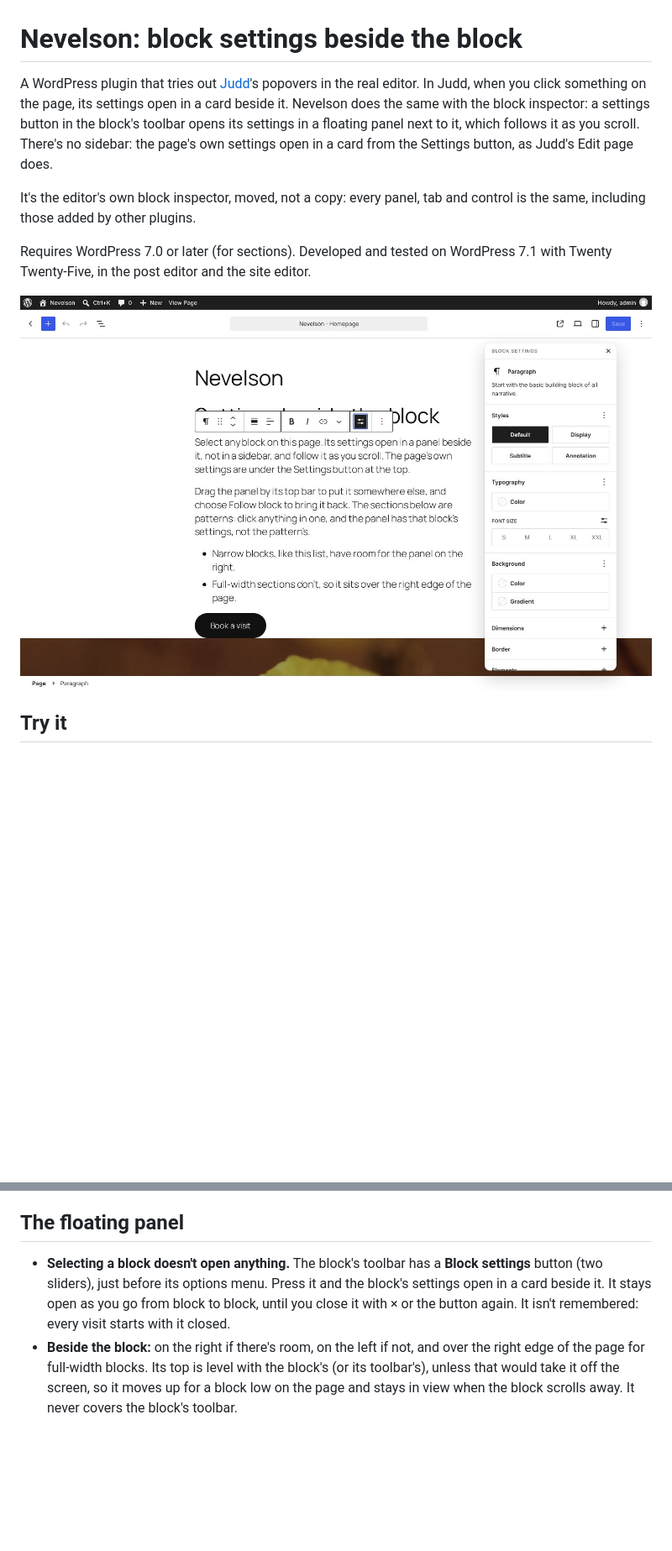
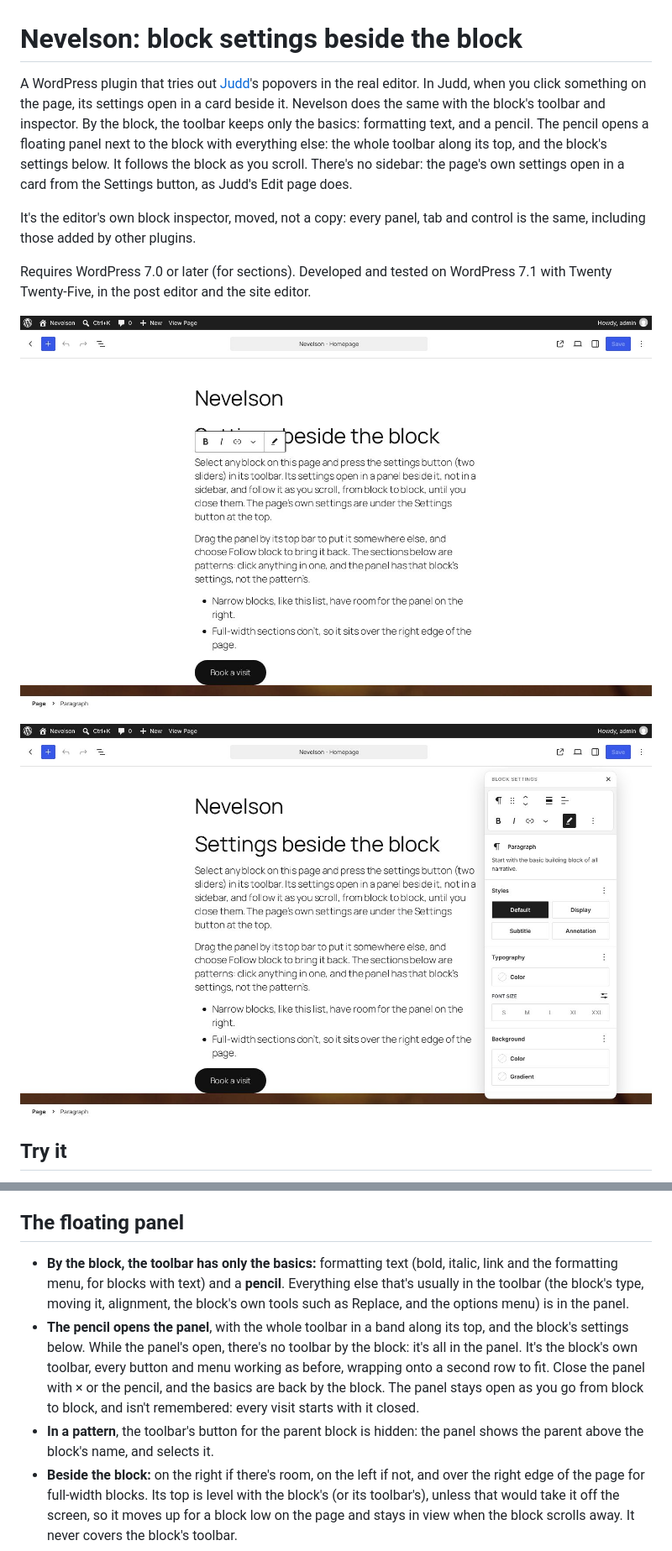
Before and after one commit to Automattic/site-editing-experiments, a Markdown page: nevelson/README.md, 2 parts joined by grey strips. Shown at 84% size. Drawn GitHub-style; pictures changed too: nevelson/docs/screenshots/00-basics.jpg (added), nevelson/docs/screenshots/01-beside.jpg; blank space fills up the shorter version.

```diff
--- a/nevelson/README.md
+++ b/nevelson/README.md
@@ -1,12 +1,14 @@
 # Nevelson: block settings beside the block
 
-A WordPress plugin that tries out [Judd](../judd/)'s popovers in the real editor. In Judd, when you click something on the page, its settings open in a card beside it. Nevelson does the same with the block inspector: a settings button in the block's toolbar opens its settings in a floating panel next to it, which follows it as you scroll. There's no sidebar: the page's own settings open in a card from the Settings button, as Judd's Edit page does.
+A WordPress plugin that tries out [Judd](../judd/)'s popovers in the real editor. In Judd, when you click something on the page, its settings open in a card beside it. Nevelson does the same with the block's toolbar and inspector. By the block, the toolbar keeps only the basics: formatting text, and a pencil. The pencil opens a floating panel next to the block with everything else: the whole toolbar along its top, and the block's settings below. It follows the block as you scroll. There's no sidebar: the page's own settings open in a card from the Settings button, as Judd's Edit page does.
 
 It's the editor's own block inspector, moved, not a copy: every panel, tab and control is the same, including those added by other plugins.
 
 Requires WordPress 7.0 or later (for sections). Developed and tested on WordPress 7.1 with Twenty Twenty-Five, in the post editor and the site editor.
 
-![A paragraph selected, with the settings button pressed in its toolbar: its settings in a white card to its right, with Styles, Typography and Background, and no sidebar](docs/screenshots/01-beside.jpg)
+![A paragraph selected, its toolbar down to bold, italic, link, more and a pencil](docs/screenshots/00-basics.jpg)
+
+![With the pencil pressed: a white card to the paragraph's right, the whole toolbar in a band along its top, and Styles, Typography and Background below; no toolbar by the block](docs/screenshots/01-beside.jpg)
 
 ## Try it
 
@@ -16,7 +18,9 @@ The link runs [`blueprint.json`](blueprint.json), which installs the plugin stra
 
 ## The floating panel
 
-- **Selecting a block doesn't open anything.** The block's toolbar has a **Block settings** button (two sliders), just before its options menu. Press it and the block's settings open in a card beside it. It stays open as you go from block to block, until you close it with × or the button again. It isn't remembered: every visit starts with it closed.
+- **By the block, the toolbar has only the basics:** formatting text (bold, italic, link and the formatting menu, for blocks with text) and a **pencil**. Everything else that's usually in the toolbar (the block's type, moving it, alignment, the block's own tools such as Replace, and the options menu) is in the panel.
+- **The pencil opens the panel**, with the whole toolbar in a band along its top, and the block's settings below. While the panel's open, there's no toolbar by the block: it's all in the panel. It's the block's own toolbar, every button and menu working as before, wrapping onto a second row to fit. Close the panel with × or the pencil, and the basics are back by the block. The panel stays open as you go from block to block, and isn't remembered: every visit starts with it closed.
+- **In a pattern**, the toolbar's button for the parent block is hidden: the panel shows the parent above the block's name, and selects it.
 - **Beside the block:** on the right if there's room, on the left if not, and over the right edge of the page for full-width blocks. Its top is level with the block's (or its toolbar's), unless that would take it off the screen, so it moves up for a block low on the page and stays in view when the block scrolls away. It never covers the block's toolbar.
 - **It follows the block** as the page scrolls, as you type, and as things above it change size. If it's over the text you're typing in, it fades until you stop.
 - **Drag it** by its top bar to put it somewhere else. It stays there for every block, until **Follow block** puts it back beside the selected one.
```
Also changed, not shown: other parts of nevelson/README.md (+2 -2 lines), README.md (+1 -1 lines), nevelson/docs/screenshots/03-in-a-pattern.jpg, 12 other files.
